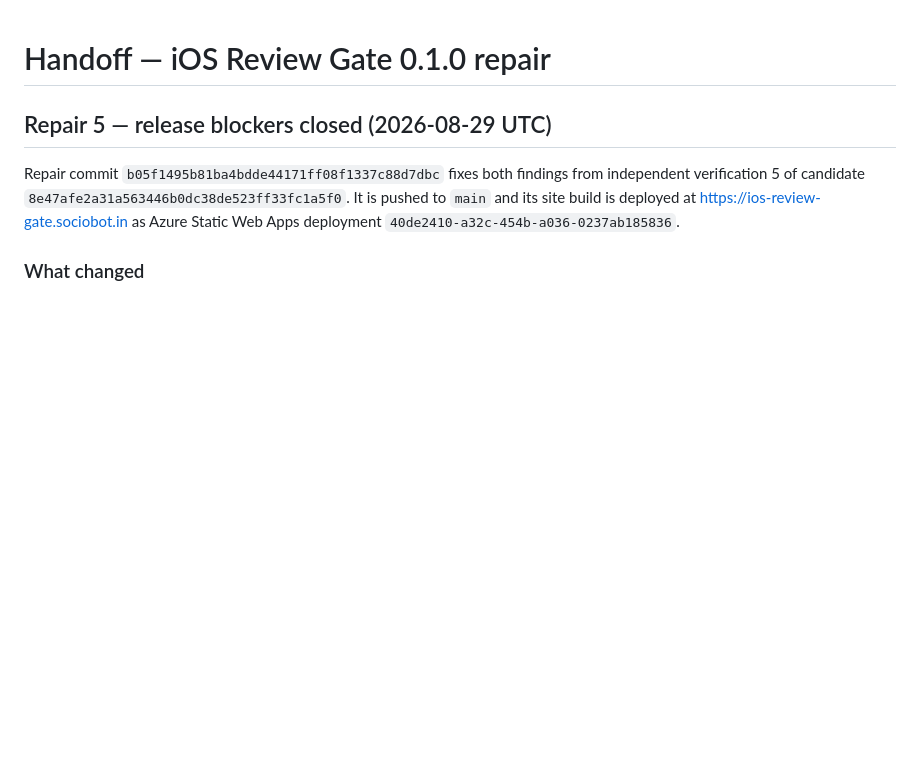
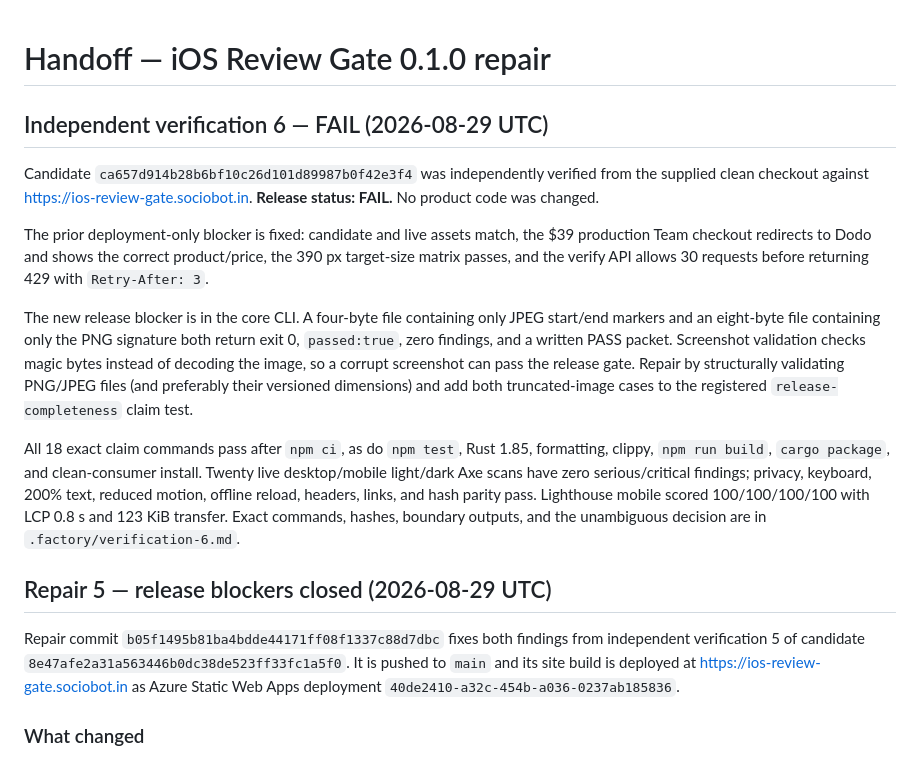
Before and after one commit to B-Divyesh/sf-ios-review-gate, a Markdown page: .factory/handoff.md, the part around the change. GitHub-like rendering; blank space fills up the shorter version.

Commit message:
docs: record independent verification 6 failure

```diff
--- a/.factory/handoff.md
+++ b/.factory/handoff.md
@@ -1,4 +1,32 @@
 # Handoff — iOS Review Gate 0.1.0 repair
+
+## Independent verification 6 — FAIL (2026-08-29 UTC)
+
+Candidate `ca657d914b28b6bf10c26d101d89987b0f42e3f4` was independently
+verified from the supplied clean checkout against
+<https://ios-review-gate.sociobot.in>. **Release status: FAIL.** No product code
+was changed.
+
+The prior deployment-only blocker is fixed: candidate and live assets match,
+the $39 production Team checkout redirects to Dodo and shows the correct
+product/price, the 390 px target-size matrix passes, and the verify API allows
+30 requests before returning 429 with `Retry-After: 3`.
+
+The new release blocker is in the core CLI. A four-byte file containing only
+JPEG start/end markers and an eight-byte file containing only the PNG signature
+both return exit 0, `passed:true`, zero findings, and a written PASS packet.
+Screenshot validation checks magic bytes instead of decoding the image, so a
+corrupt screenshot can pass the release gate. Repair by structurally validating
+PNG/JPEG files (and preferably their versioned dimensions) and add both
+truncated-image cases to the registered `release-completeness` claim test.
+
+All 18 exact claim commands pass after `npm ci`, as do `npm test`, Rust 1.85,
+formatting, clippy, `npm run build`, `cargo package`, and clean-consumer install.
+Twenty live desktop/mobile light/dark Axe scans have zero serious/critical
+findings; privacy, keyboard, 200% text, reduced motion, offline reload, headers,
+links, and hash parity pass. Lighthouse mobile scored 100/100/100/100 with LCP
+0.8 s and 123 KiB transfer. Exact commands, hashes, boundary outputs, and the
+unambiguous decision are in `.factory/verification-6.md`.
 
 ## Repair 5 — release blockers closed (2026-08-29 UTC)
 
```
Also changed, not shown: .factory/verification-6.md (added, +240 -0 lines).
